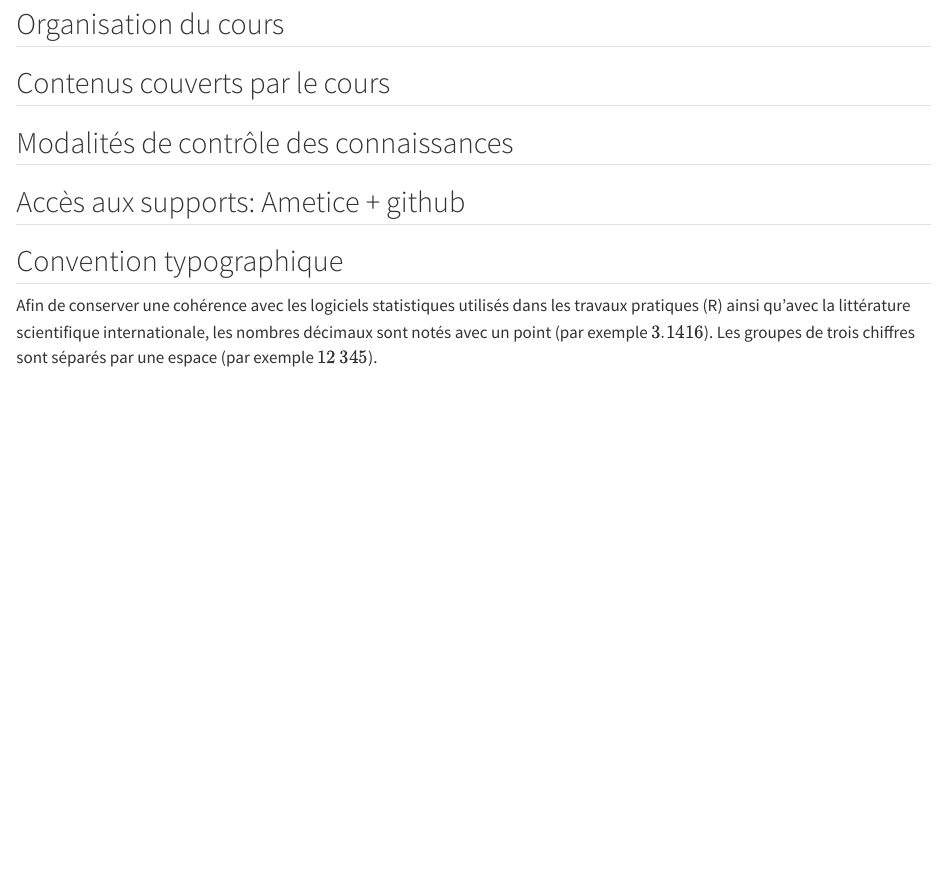
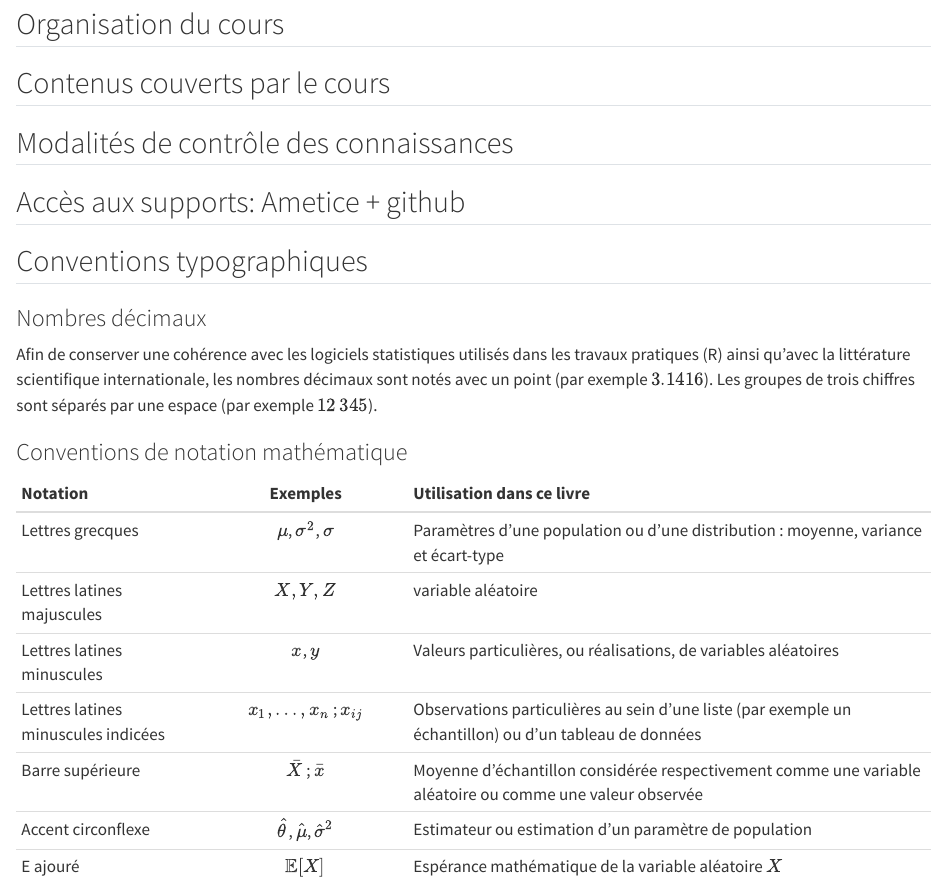
Before and after one commit to ProbaStatBio-AMU-SBGAU14L/proba-stat-bio_SBGAU14L_livre, a Quarto document (book/01_introduction.qmd): the page in a window 1100 px wide, from 680 px down. Rendered offline with R 4.5, knitr and Pandoc in place of Quarto, with nearby package versions; some code elsewhere in the file could not run offline.

Commit message:
ajout tableau des conventions de notations mathématiques

```diff
--- a/book/01_introduction.qmd
+++ b/book/01_introduction.qmd
@@ -36,6 +36,20 @@ log2_LFQ <- read.table(proteome_table, row.names = 1, header = TRUE)
 ## Accès aux supports: Ametice + github
 
 
-## Convention typographique
+## Conventions typographiques
+
+### Nombres décimaux
 
 Afin de conserver une cohérence avec les logiciels statistiques utilisés dans les travaux pratiques (R) ainsi qu'avec la littérature scientifique internationale, les nombres décimaux sont notés avec un point (par exemple $3.1416$). Les groupes de trois chiffres sont séparés par une espace (par exemple $12\,345$).
+
+### Conventions de notation mathématique
+
+| Notation | Exemples | Utilisation dans ce livre |
+|:---------|:---------:|:--------------------------|
+| Lettres grecques | $\mu$, $\sigma^2$, $\sigma$ | Paramètres d’une population ou d’une distribution : moyenne, variance et écart-type |
+| Lettres latines majuscules | $X, Y, Z$ | variable aléatoire |
+| Lettres latines minuscules | $x$, $y$ | Valeurs particulières, ou réalisations, de variables aléatoires |
+| Lettres latines minuscules indicées | $x_1,\ldots,x_n$ ; $x_{ij}$ | Observations particulières au sein d'une liste (par exemple un échantillon) ou d'un tableau de données |
+| Barre supérieure | $\bar{X}$ ; $\bar{x}$ | Moyenne d’échantillon considérée respectivement comme une variable aléatoire ou comme une valeur observée |
+| Accent circonflexe | $\hat{\theta}$, $\hat{\mu}$, $\hat{\sigma}^2$ | Estimateur ou estimation d’un paramètre de population |
+| E ajouré | $\mathbb{E}[X]$ | Espérance mathématique de la variable aléatoire $X$ |
```
